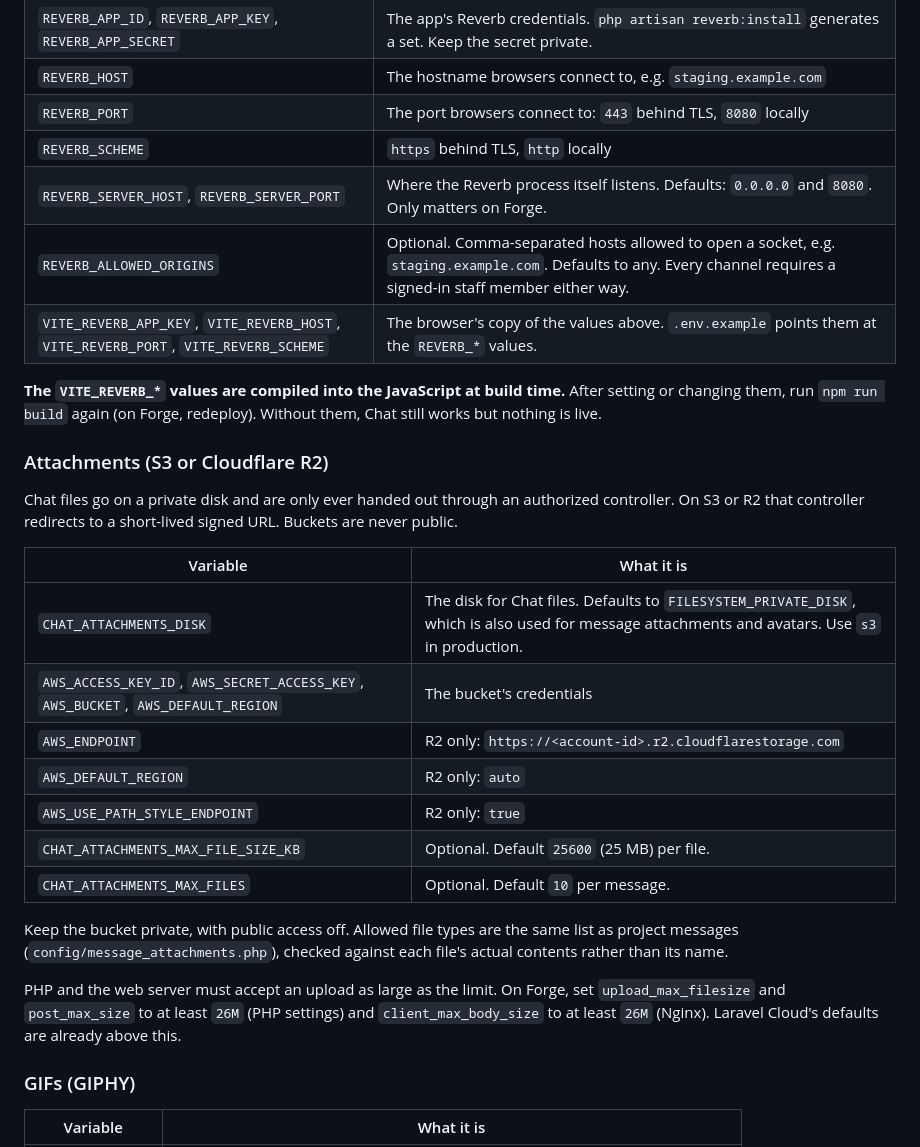
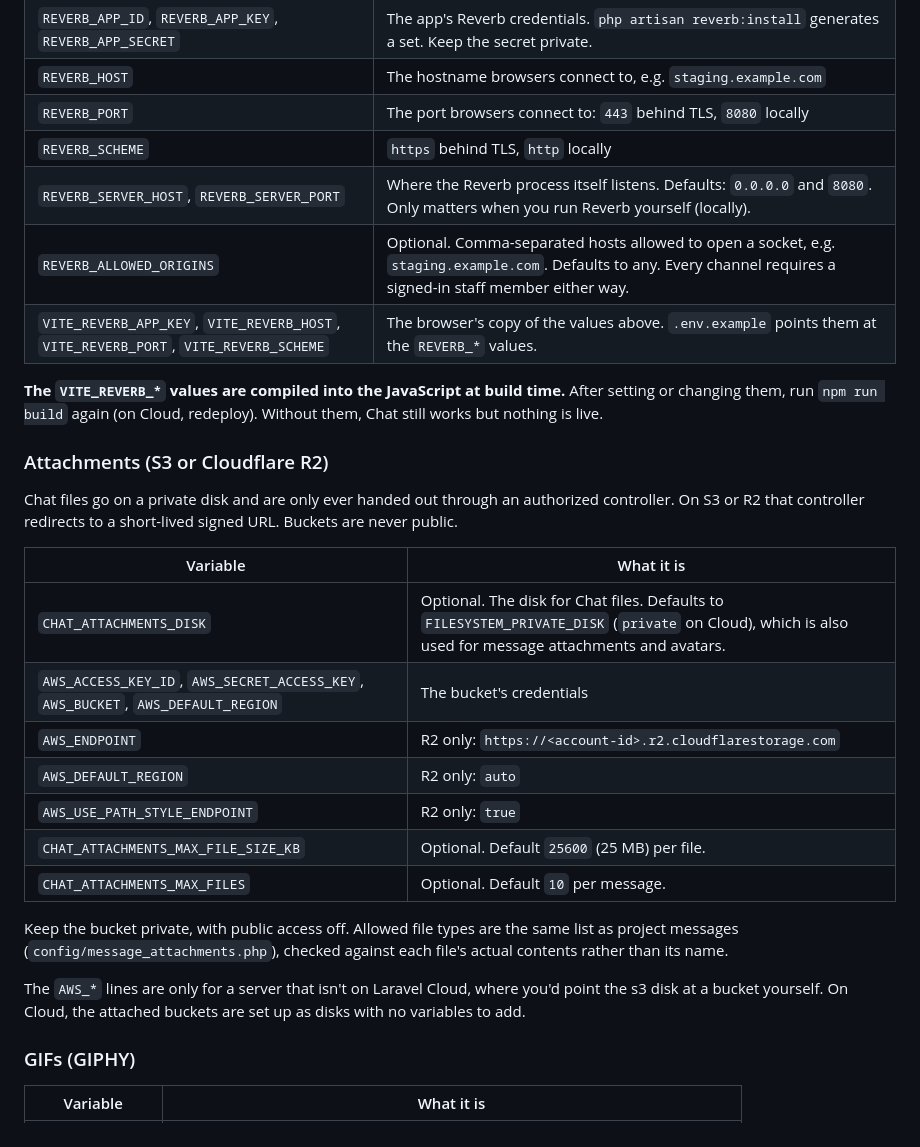
Before and after one commit to madmadmad/studio-pm, a Markdown page: docs/chat.md, the part around one of its changes. GitHub-like rendering.

```diff
--- a/docs/chat.md
+++ b/docs/chat.md
@@ -17,11 +17,11 @@ The code is the same on every environment. Only these settings differ.
 | `REVERB_HOST` | The hostname browsers connect to, e.g. `staging.example.com` |
 | `REVERB_PORT` | The port browsers connect to: `443` behind TLS, `8080` locally |
 | `REVERB_SCHEME` | `https` behind TLS, `http` locally |
-| `REVERB_SERVER_HOST`, `REVERB_SERVER_PORT` | Where the Reverb process itself listens. Defaults: `0.0.0.0` and `8080`. Only matters on Forge. |
+| `REVERB_SERVER_HOST`, `REVERB_SERVER_PORT` | Where the Reverb process itself listens. Defaults: `0.0.0.0` and `8080`. Only matters when you run Reverb yourself (locally). |
 | `REVERB_ALLOWED_ORIGINS` | Optional. Comma-separated hosts allowed to open a socket, e.g. `staging.example.com`. Defaults to any. Every channel requires a signed-in staff member either way. |
 | `VITE_REVERB_APP_KEY`, `VITE_REVERB_HOST`, `VITE_REVERB_PORT`, `VITE_REVERB_SCHEME` | The browser's copy of the values above. `.env.example` points them at the `REVERB_*` values. |
 
-**The `VITE_REVERB_*` values are compiled into the JavaScript at build time.** After setting or changing them, run `npm run build` again (on Forge, redeploy). Without them, Chat still works but nothing is live.
+**The `VITE_REVERB_*` values are compiled into the JavaScript at build time.** After setting or changing them, run `npm run build` again (on Cloud, redeploy). Without them, Chat still works but nothing is live.
 
 ### Attachments (S3 or Cloudflare R2)
 
@@ -29,7 +29,7 @@ Chat files go on a private disk and are only ever handed out through an authoriz
 
 | Variable | What it is |
 |---|---|
-| `CHAT_ATTACHMENTS_DISK` | The disk for Chat files. Defaults to `FILESYSTEM_PRIVATE_DISK`, which is also used for message attachments and avatars. Use `s3` in production. |
+| `CHAT_ATTACHMENTS_DISK` | Optional. The disk for Chat files. Defaults to `FILESYSTEM_PRIVATE_DISK` (`private` on Cloud), which is also used for message attachments and avatars. |
 | `AWS_ACCESS_KEY_ID`, `AWS_SECRET_ACCESS_KEY`, `AWS_BUCKET`, `AWS_DEFAULT_REGION` | The bucket's credentials |
 | `AWS_ENDPOINT` | R2 only: `https://<account-id>.r2.cloudflarestorage.com` |
 | `AWS_DEFAULT_REGION` | R2 only: `auto` |
@@ -39,7 +39,7 @@ Chat files go on a private disk and are only ever handed out through an authoriz
 
 Keep the bucket private, with public access off. Allowed file types are the same list as project messages (`config/message_attachments.php`), checked against each file's actual contents rather than its name.
 
-PHP and the web server must accept an upload as large as the limit. On Forge, set `upload_max_filesize` and `post_max_size` to at least `26M` (PHP settings) and `client_max_body_size` to at least `26M` (Nginx). Laravel Cloud's defaults are already above this.
+The `AWS_*` lines are only for a server that isn't on Laravel Cloud, where you'd point the s3 disk at a bucket yourself. On Cloud, the attached buckets are set up as disks with no variables to add.
 
 ### GIFs (GIPHY)
 
```
Also changed, not shown: other parts of docs/chat.md (+7 -51 lines).
